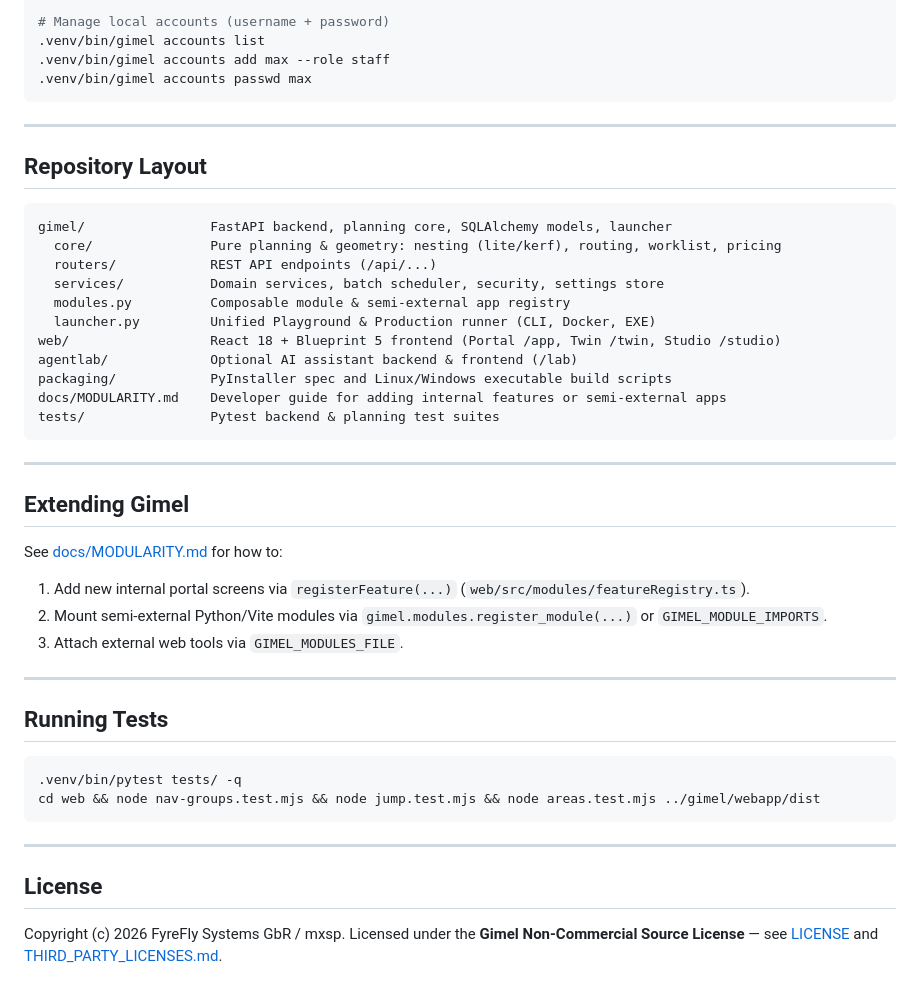
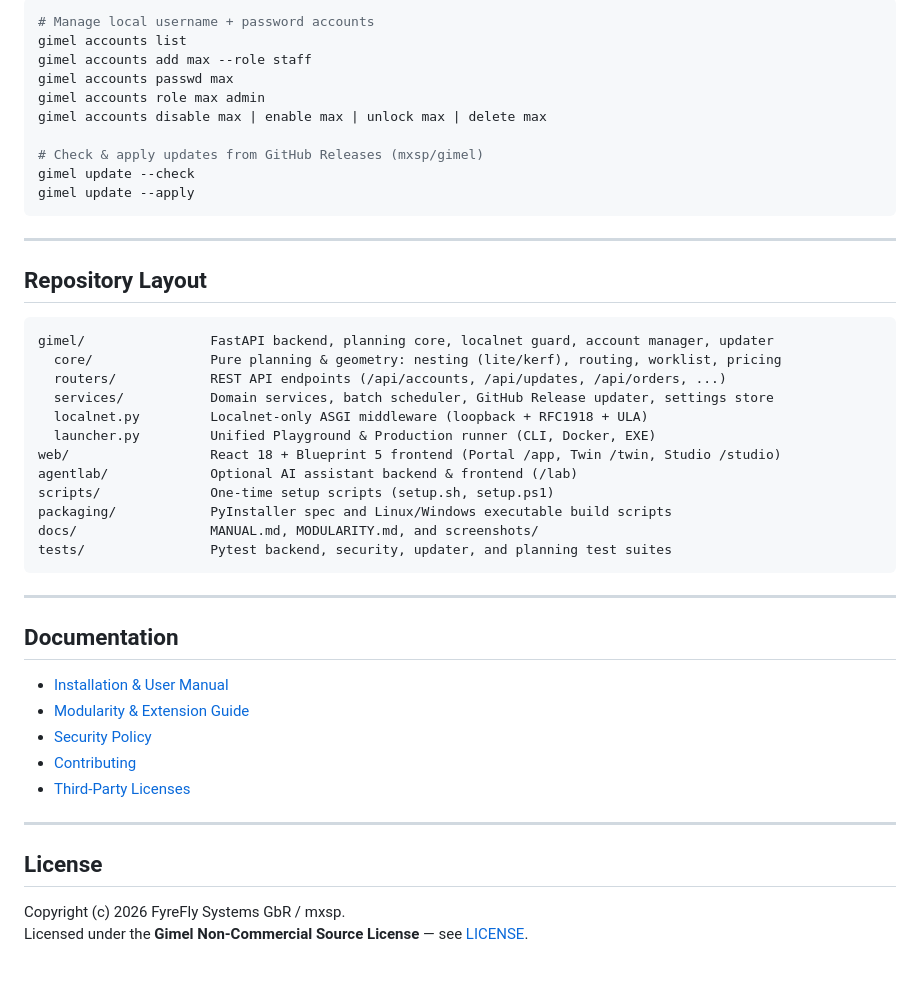
Before and after one commit to mxsp/gimel, a Markdown page: README.md, the part around one of its changes. Rendered like a GitHub page.

````diff
--- a/README.md
+++ b/README.md
@@ -71,8 +94,15 @@ python3 -m venv .venv
 
-# Manage local accounts (username + password)
-.venv/bin/gimel accounts list
-.venv/bin/gimel accounts add max --role staff
-.venv/bin/gimel accounts passwd max
+```bash
+# Manage local username + password accounts
+gimel accounts list
+gimel accounts add max --role staff
+gimel accounts passwd max
+gimel accounts role max admin
+gimel accounts disable max | enable max | unlock max | delete max
+
+# Check & apply updates from GitHub Releases (mxsp/gimel)
+gimel update --check
+gimel update --apply
 ```
 
 ---
@@ -80,40 +110,33 @@ python3 -m venv .venv
 ## Repository Layout
 
 ```text
-gimel/                FastAPI backend, planning core, SQLAlchemy models, launcher
+gimel/                FastAPI backend, planning core, localnet guard, account manager, updater
   core/               Pure planning & geometry: nesting (lite/kerf), routing, worklist, pricing
-  routers/            REST API endpoints (/api/...)
-  services/           Domain services, batch scheduler, security, settings store
-  modules.py          Composable module & semi-external app registry
+  routers/            REST API endpoints (/api/accounts, /api/updates, /api/orders, ...)
+  services/           Domain services, batch scheduler, GitHub Release updater, settings store
+  localnet.py         Localnet-only ASGI middleware (loopback + RFC1918 + ULA)
   launcher.py         Unified Playground & Production runner (CLI, Docker, EXE)
 web/                  React 18 + Blueprint 5 frontend (Portal /app, Twin /twin, Studio /studio)
 agentlab/             Optional AI assistant backend & frontend (/lab)
+scripts/              One-time setup scripts (setup.sh, setup.ps1)
 packaging/            PyInstaller spec and Linux/Windows executable build scripts
-docs/MODULARITY.md    Developer guide for adding internal features or semi-external apps
-tests/                Pytest backend & planning test suites
+docs/                 MANUAL.md, MODULARITY.md, and screenshots/
+tests/                Pytest backend, security, updater, and planning test suites
 ```
 
 ---
 
-## Extending Gimel
+## Documentation
 
-See [docs/MODULARITY.md](./docs/MODULARITY.md) for how to:
-1. Add new internal portal screens via `registerFeature(...)` (`web/src/modules/featureRegistry.ts`).
-2. Mount semi-external Python/Vite modules via `gimel.modules.register_module(...)` or `GIMEL_MODULE_IMPORTS`.
-3. Attach external web tools via `GIMEL_MODULES_FILE`.
-
----
-
-## Running Tests
-
-```bash
-.venv/bin/pytest tests/ -q
-cd web && node nav-groups.test.mjs && node jump.test.mjs && node areas.test.mjs ../gimel/webapp/dist
-```
+- [Installation & User Manual](./docs/MANUAL.md)
+- [Modularity & Extension Guide](./docs/MODULARITY.md)
+- [Security Policy](./SECURITY.md)
+- [Contributing](./CONTRIBUTING.md)
+- [Third-Party Licenses](./THIRD_PARTY_LICENSES.md)
 
 ---
 
 ## License
 
 Copyright (c) 2026 FyreFly Systems GbR / mxsp.
-Licensed under the **Gimel Non-Commercial Source License** — see [LICENSE](./LICENSE) and [THIRD_PARTY_LICENSES.md](./THIRD_PARTY_LICENSES.md).
+Licensed under the **Gimel Non-Commercial Source License** — see [LICENSE](./LICENSE).
````
Also changed, not shown: other parts of README.md (+61 -38 lines), docs/MANUAL.md (added, +218 -0 lines), docs/screenshots/account-manager.png (added), docs/screenshots/agent-lab.png (added), docs/screenshots/erp-dashboard.png (added), docs/screenshots/erp-worklist.png (added), docs/screenshots/twin-studio.png (added), 9 other files.
